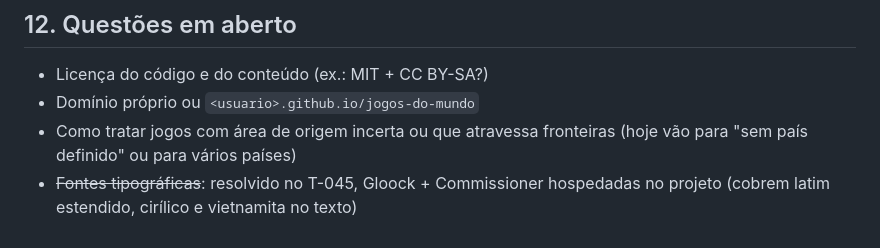
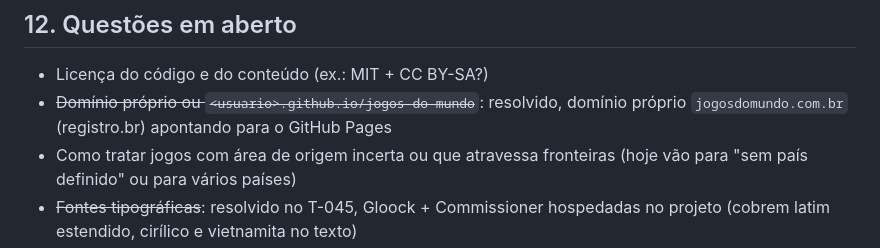
Before and after one commit to gmsarti/jogos-do-mundo, a Markdown page: PRD.md, the part around the change. Drawn GitHub-style.

Commit message:
docs: record the jogosdomundo.com.br domain decision
Co-Authored-By: Claude Opus 5.5 <noreply@anthropic.com>

```diff
--- a/PRD.md
+++ b/PRD.md
@@ -106,6 +106,6 @@ Prioridade: **M** = obrigatório no MVP, **S** = deveria ter logo depois, **C**
 ## 12. Questões em aberto
 
 - Licença do código e do conteúdo (ex.: MIT + CC BY-SA?)
-- Domínio próprio ou `<usuario>.github.io/jogos-do-mundo`
+- ~~Domínio próprio ou `<usuario>.github.io/jogos-do-mundo`~~: resolvido, domínio próprio `jogosdomundo.com.br` (registro.br) apontando para o GitHub Pages
 - Como tratar jogos com área de origem incerta ou que atravessa fronteiras (hoje vão para "sem país definido" ou para vários países)
 - ~~Fontes tipográficas~~: resolvido no T-045, Gloock + Commissioner hospedadas no projeto (cobrem latim estendido, cirílico e vietnamita no texto)
```
Also changed, not shown: AGENTS.md (+1 -1 lines), TASKS.md (+1 -1 lines).
